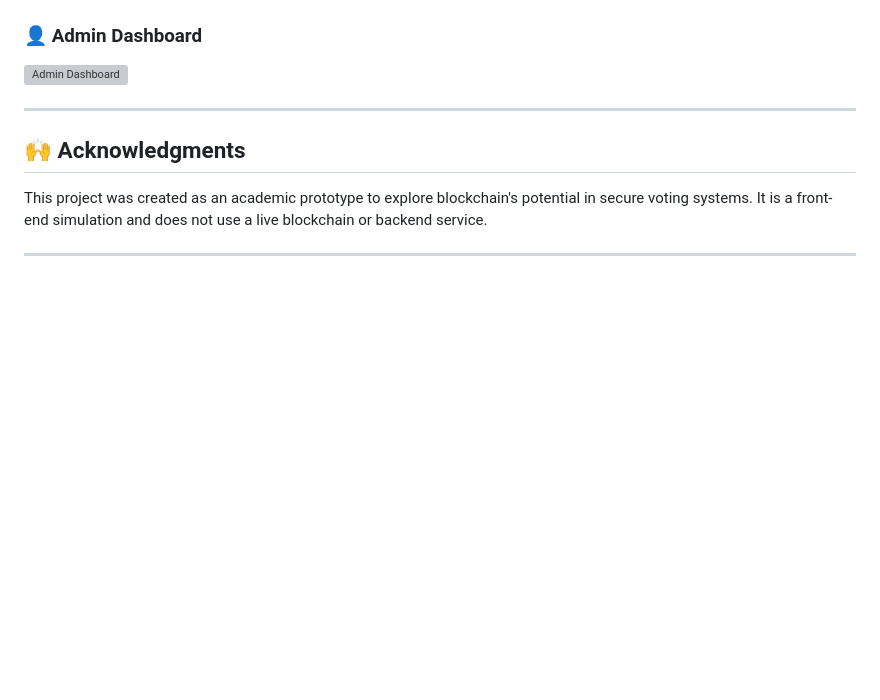
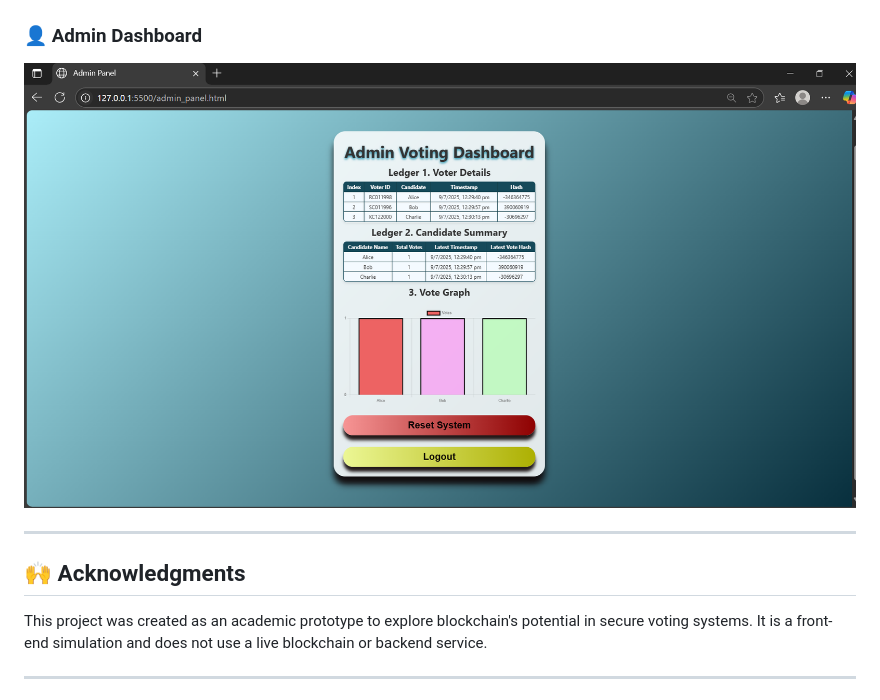
Before and after one commit to Kankana1012/Blockchain-Based-Online-Voting-System, a Markdown page: README.md, the part around the change. Drawn GitHub-style; blank space fills up the shorter version; grey boxes are pictures that could not be loaded.

```diff
--- a/README.md
+++ b/README.md
@@ -77,7 +77,7 @@ Blockchain Based Online Voting System is a dynamic web application that reimagin
 ![Admin Login](Images/Screenshot_AdminLogin.png.png)
 
 ### 👤 Admin Dashboard
-![Admin Dashboard](screenshots/admin_dashboard.png)
+![Admin Dashboard](Images/Screenshot_AdminDashboard.png.png)
 
 ---
 
```
